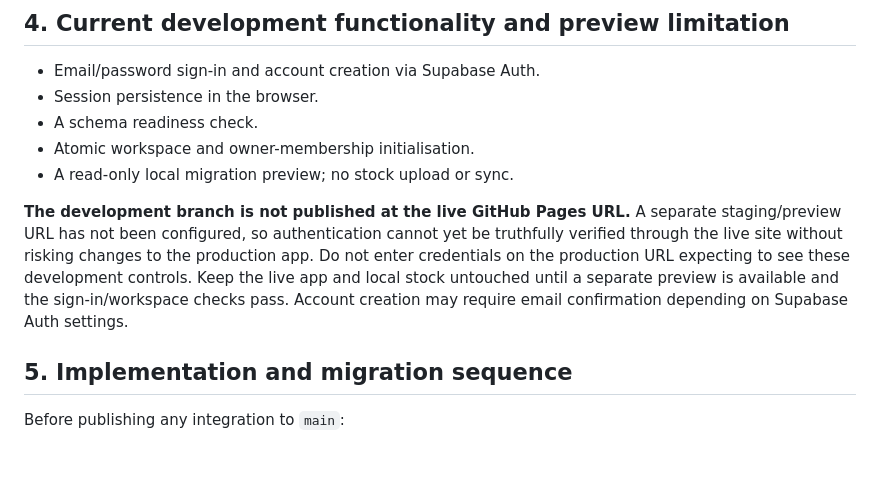
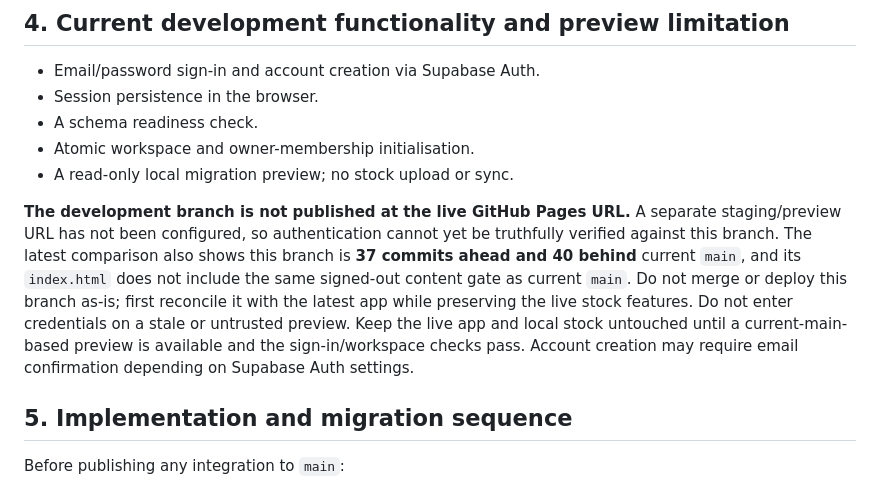
Before and after one commit to mdoyle277-wq/van-stock-pro, a Markdown page: supabase/SETUP.md, the part around the change. Rendered like a GitHub page; blank space fills up the shorter version.

Commit message:
Document current-main divergence as a deployment blocker

```diff
--- a/supabase/SETUP.md
+++ b/supabase/SETUP.md
@@ -46,7 +46,7 @@ Then sign in with the account you created and press the workspace setup button.
 - Atomic workspace and owner-membership initialisation.
 - A read-only local migration preview; no stock upload or sync.
 
-**The development branch is not published at the live GitHub Pages URL.** A separate staging/preview URL has not been configured, so authentication cannot yet be truthfully verified through the live site without risking changes to the production app. Do not enter credentials on the production URL expecting to see these development controls. Keep the live app and local stock untouched until a separate preview is available and the sign-in/workspace checks pass. Account creation may require email confirmation depending on Supabase Auth settings.
+**The development branch is not published at the live GitHub Pages URL.** A separate staging/preview URL has not been configured, so authentication cannot yet be truthfully verified against this branch. The latest comparison also shows this branch is **37 commits ahead and 40 behind** current `main`, and its `index.html` does not include the same signed-out content gate as current `main`. Do not merge or deploy this branch as-is; first reconcile it with the latest app while preserving the live stock features. Do not enter credentials on a stale or untrusted preview. Keep the live app and local stock untouched until a current-main-based preview is available and the sign-in/workspace checks pass. Account creation may require email confirmation depending on Supabase Auth settings.
 
 ## 5. Implementation and migration sequence
 
```
